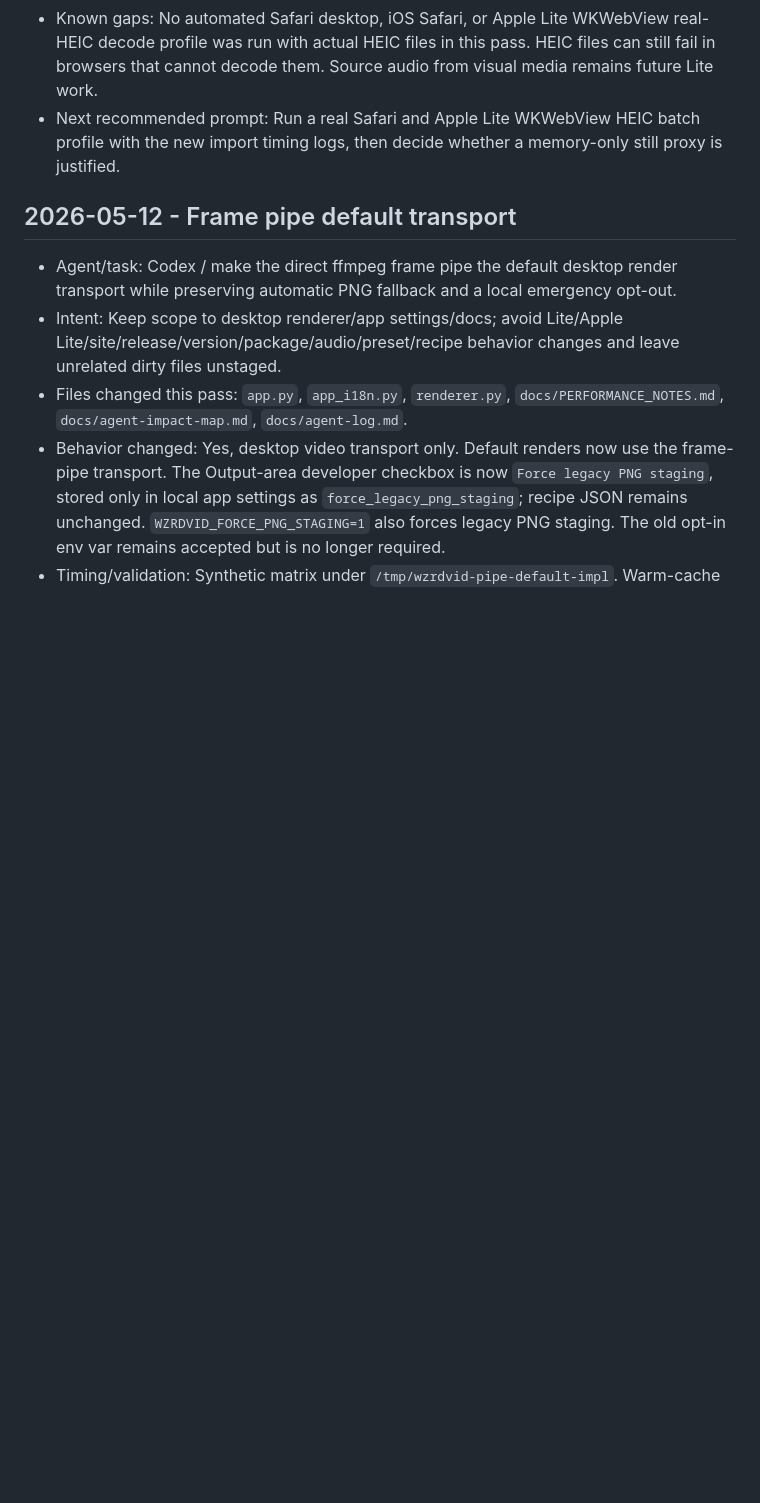
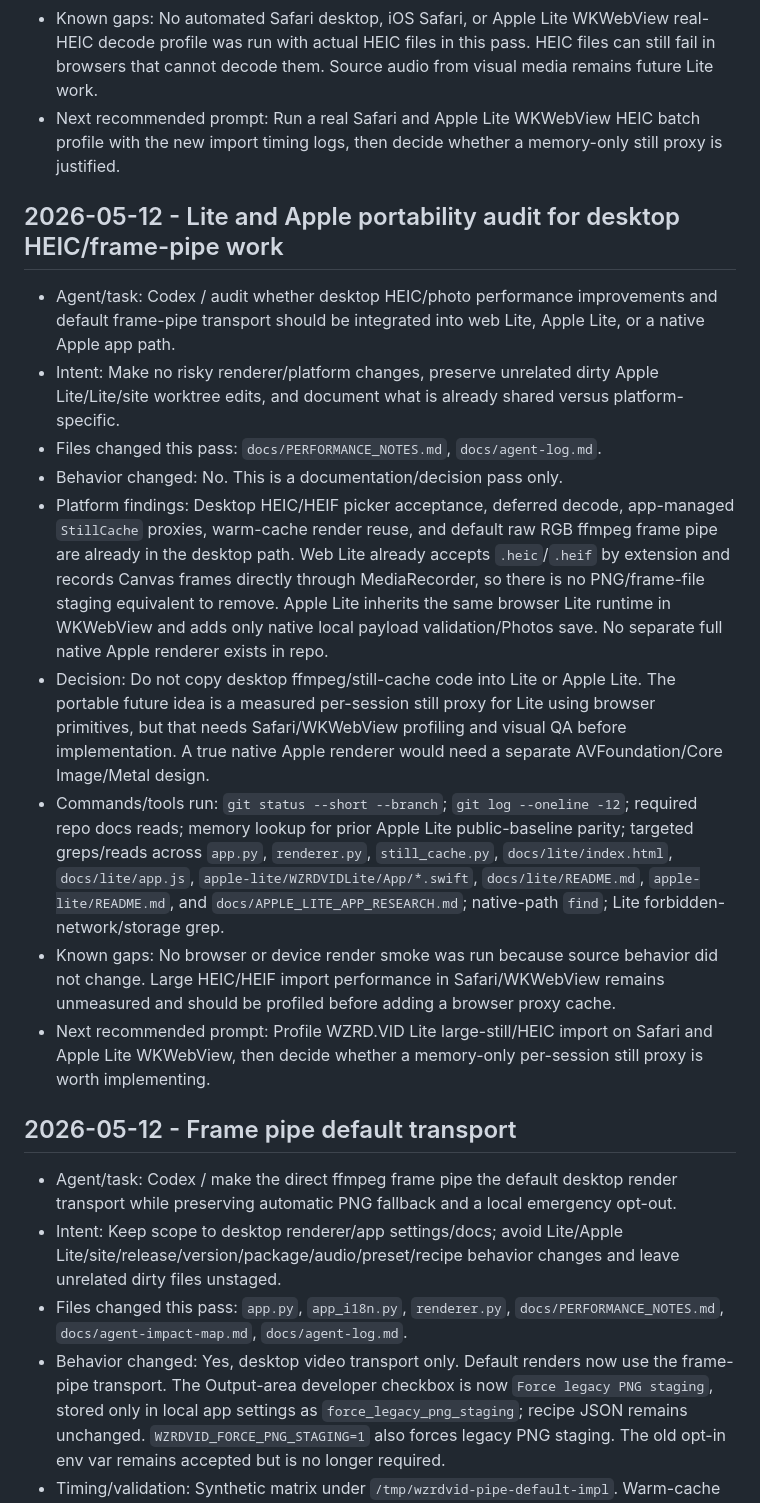
Before and after one commit to wzrdgang/wzrdVID, a Markdown page: docs/agent-log.md, the part around the change. Rendered like a GitHub page; blank space fills up the shorter version.

```diff
--- a/docs/agent-log.md
+++ b/docs/agent-log.md
@@ -188,6 +188,18 @@ Entries are reverse chronological: newest entry near the top.
 - Checks passed: static syntax checks, localized key smoke, no forbidden Lite network/storage APIs found, local static Lite/site smoke, and Apple Lite simulator smoke passed. Simulator smoke validated WKWebView load, file input surface, Spanish language switching, random rendering, added-audio Web Audio fallback, native export bridge, video/audio track validation, and 30 fps Fast-path diagnostics.
 - Known gaps: No automated Safari desktop, iOS Safari, or Apple Lite WKWebView real-HEIC decode profile was run with actual HEIC files in this pass. HEIC files can still fail in browsers that cannot decode them. Source audio from visual media remains future Lite work.
 - Next recommended prompt: Run a real Safari and Apple Lite WKWebView HEIC batch profile with the new import timing logs, then decide whether a memory-only still proxy is justified.
+
+## 2026-05-12 - Lite and Apple portability audit for desktop HEIC/frame-pipe work
+
+- Agent/task: Codex / audit whether desktop HEIC/photo performance improvements and default frame-pipe transport should be integrated into web Lite, Apple Lite, or a native Apple app path.
+- Intent: Make no risky renderer/platform changes, preserve unrelated dirty Apple Lite/Lite/site worktree edits, and document what is already shared versus platform-specific.
+- Files changed this pass: `docs/PERFORMANCE_NOTES.md`, `docs/agent-log.md`.
+- Behavior changed: No. This is a documentation/decision pass only.
+- Platform findings: Desktop HEIC/HEIF picker acceptance, deferred decode, app-managed `StillCache` proxies, warm-cache render reuse, and default raw RGB ffmpeg frame pipe are already in the desktop path. Web Lite already accepts `.heic`/`.heif` by extension and records Canvas frames directly through MediaRecorder, so there is no PNG/frame-file staging equivalent to remove. Apple Lite inherits the same browser Lite runtime in WKWebView and adds only native local payload validation/Photos save. No separate full native Apple renderer exists in repo.
+- Decision: Do not copy desktop ffmpeg/still-cache code into Lite or Apple Lite. The portable future idea is a measured per-session still proxy for Lite using browser primitives, but that needs Safari/WKWebView profiling and visual QA before implementation. A true native Apple renderer would need a separate AVFoundation/Core Image/Metal design.
+- Commands/tools run: `git status --short --branch`; `git log --oneline -12`; required repo docs reads; memory lookup for prior Apple Lite public-baseline parity; targeted greps/reads across `app.py`, `renderer.py`, `still_cache.py`, `docs/lite/index.html`, `docs/lite/app.js`, `apple-lite/WZRDVIDLite/App/*.swift`, `docs/lite/README.md`, `apple-lite/README.md`, and `docs/APPLE_LITE_APP_RESEARCH.md`; native-path `find`; Lite forbidden-network/storage grep.
+- Known gaps: No browser or device render smoke was run because source behavior did not change. Large HEIC/HEIF import performance in Safari/WKWebView remains unmeasured and should be profiled before adding a browser proxy cache.
+- Next recommended prompt: Profile WZRD.VID Lite large-still/HEIC import on Safari and Apple Lite WKWebView, then decide whether a memory-only per-session still proxy is worth implementing.
 
 ## 2026-05-12 - Frame pipe default transport
 
```
Also changed, not shown: docs/PERFORMANCE_NOTES.md (+10 -0 lines).
